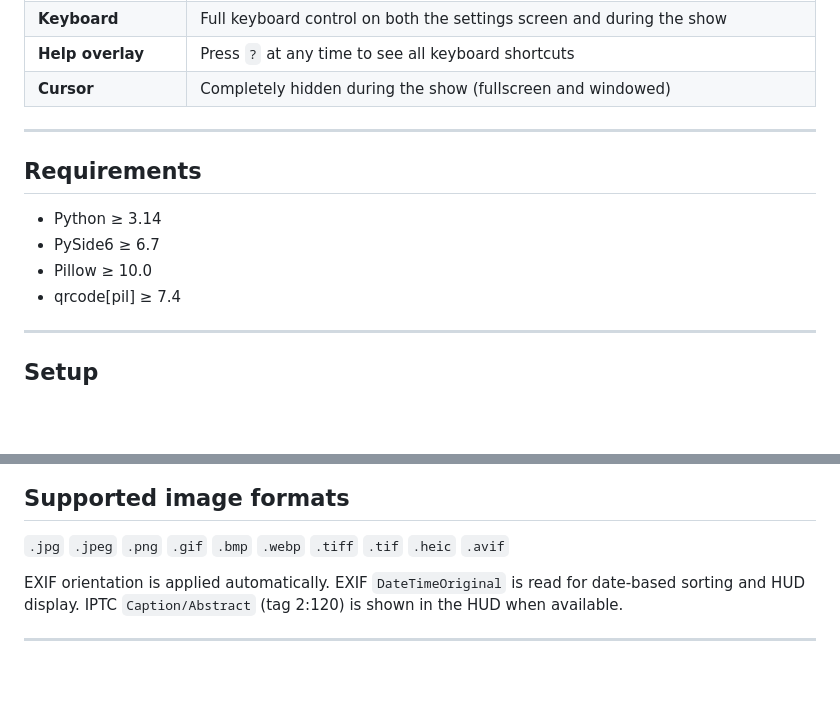
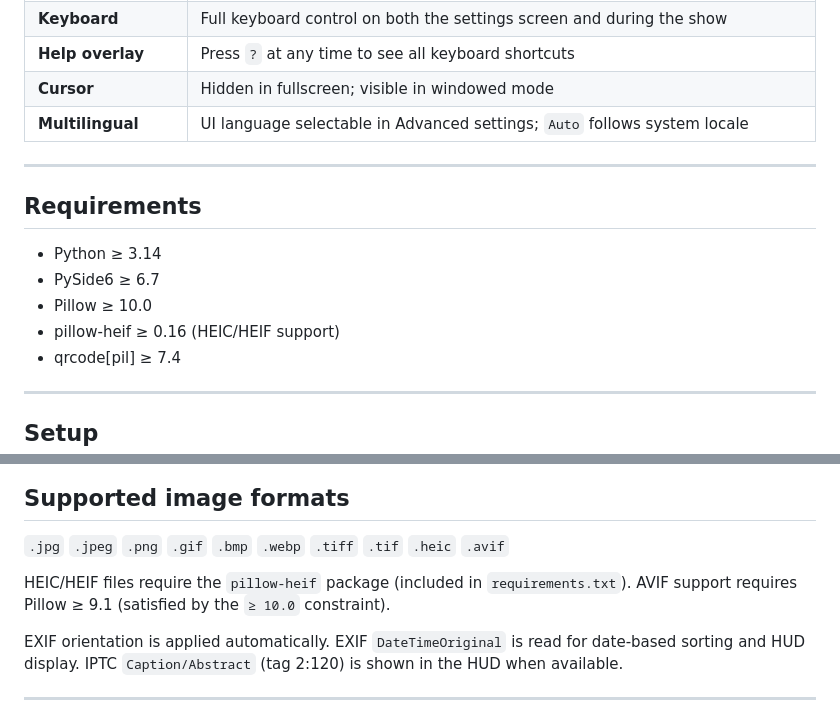
Before and after one commit to hel800/picture-show3, a Markdown page: README.md, 2 parts joined by grey strips. Rendered like a GitHub page; blank space fills up the shorter version.

Commit message:
docs: fix cursor description, add multilingual + pillow-heif to README

```diff
--- a/README.md
+++ b/README.md
@@ -20,7 +20,8 @@ Hardware-accelerated transitions · Smartphone remote · Panorama mode · Star-R
 | **Phone remote** | Scan the QR code or open the URL on any phone on the same Wi-Fi |
 | **Keyboard** | Full keyboard control on both the settings screen and during the show |
 | **Help overlay** | Press `?` at any time to see all keyboard shortcuts |
-| **Cursor** | Completely hidden during the show (fullscreen and windowed) |
+| **Cursor** | Hidden in fullscreen; visible in windowed mode |
+| **Multilingual** | UI language selectable in Advanced settings; `Auto` follows system locale |
 
 ---
 
@@ -29,6 +30,7 @@ Hardware-accelerated transitions · Smartphone remote · Panorama mode · Star-R
 - Python ≥ 3.14
 - PySide6 ≥ 6.7
 - Pillow ≥ 10.0
+- pillow-heif ≥ 0.16 (HEIC/HEIF support)
 - qrcode[pil] ≥ 7.4
 
 ---
@@ -178,6 +180,9 @@ The build script (`install/windows/compile_resources.py`) runs `pyside6-lrelease
 
 `.jpg` `.jpeg` `.png` `.gif` `.bmp` `.webp` `.tiff` `.tif` `.heic` `.avif`
 
+HEIC/HEIF files require the `pillow-heif` package (included in `requirements.txt`).
+AVIF support requires Pillow ≥ 9.1 (satisfied by the `≥ 10.0` constraint).
+
 EXIF orientation is applied automatically.
 EXIF `DateTimeOriginal` is read for date-based sorting and HUD display.
 IPTC `Caption/Abstract` (tag 2:120) is shown in the HUD when available.
```
